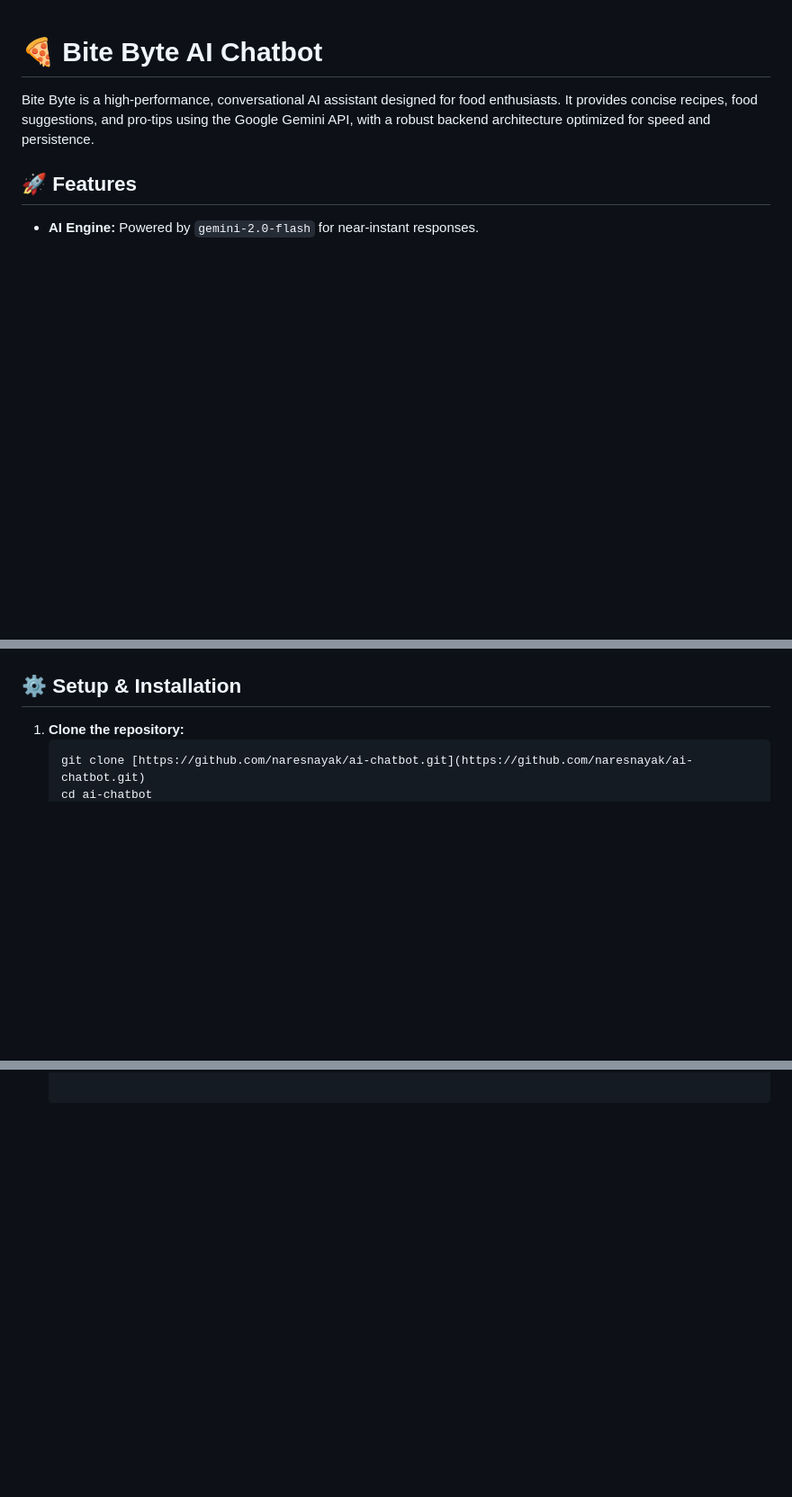
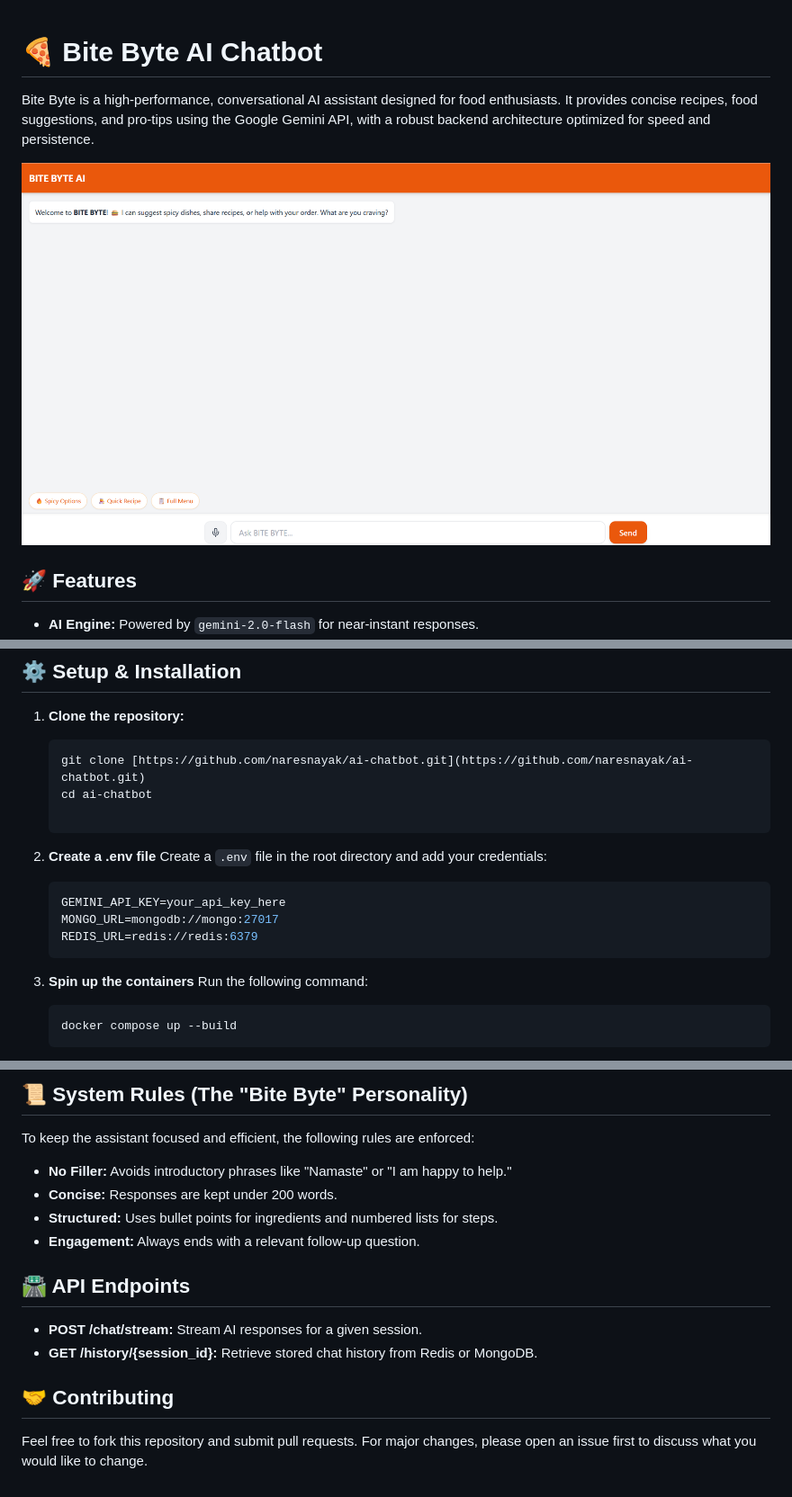
Before and after one commit to naresnayak/ai-chatbot, a Markdown page: README.md, 3 parts joined by grey strips. Shown at 90% size. GitHub-like rendering; pictures changed too: landing-page.png (added); blank space fills up the shorter version.

Commit message:
chore:landing page added

````diff
--- a/README.md
+++ b/README.md
@@ -1,6 +1,8 @@
 # 🍕 Bite Byte AI Chatbot
 
 Bite Byte is a high-performance, conversational AI assistant designed for food enthusiasts. It provides concise recipes, food suggestions, and pro-tips using the Google Gemini API, with a robust backend architecture optimized for speed and persistence.
+
+![Bite Byte Landing Page](landing-page.png)
 
 ## 🚀 Features
 
@@ -31,3 +33,20 @@ Bite Byte is a high-performance, conversational AI assistant designed for food e
    ```bash
    git clone [https://github.com/naresnayak/ai-chatbot.git](https://github.com/naresnayak/ai-chatbot.git)
    cd ai-chatbot
+
+2. **Create a .env file**
+Create a `.env` file in the root directory and add your credentials:
+
+    ```env
+    GEMINI_API_KEY=your_api_key_here
+    MONGO_URL=mongodb://mongo:27017
+    REDIS_URL=redis://redis:6379
+    ```
+
+3. **Spin up the containers**
+Run the following command:
+
+    ```bash
+    docker compose up --build
+    ```
+
@@ -33,0 +73,14 @@ Bite Byte is a high-performance, conversational AI assistant designed for food e
+## 📜 System Rules (The "Bite Byte" Personality)
+To keep the assistant focused and efficient, the following rules are enforced:
+
+- **No Filler:** Avoids introductory phrases like "Namaste" or "I am happy to help."
+- **Concise:** Responses are kept under 200 words.
+- **Structured:** Uses bullet points for ingredients and numbered lists for steps.
+- **Engagement:** Always ends with a relevant follow-up question.
+
+## 🛣️ API Endpoints
+- **POST /chat/stream:** Stream AI responses for a given session.
+- **GET /history/{session_id}:** Retrieve stored chat history from Redis or MongoDB.
+
+## 🤝 Contributing
+Feel free to fork this repository and submit pull requests. For major changes, please open an issue first to discuss what you would like to change.
````
Also changed, not shown: other parts of README.md (+20 -0 lines).
